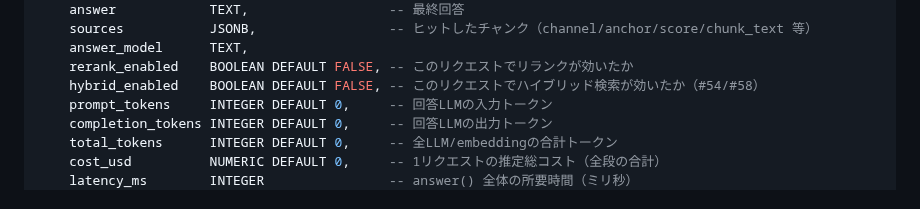
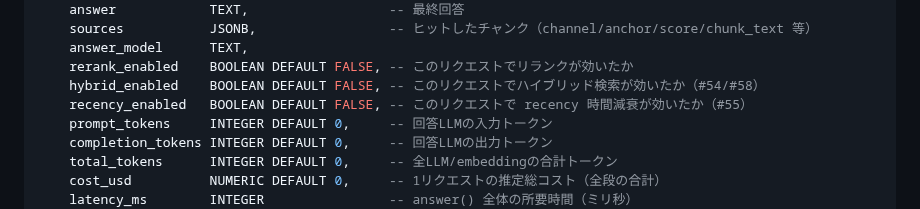
Before and after one commit to aigamoid/remember, a Markdown page: docs/SCHEMA.md, the part around the change. Drawn GitHub-style.

Commit message:
docs(schema): chat_trace に recency_enabled 列を追記 (#55)
Co-Authored-By: Claude Opus 4.8 <noreply@anthropic.com>

```diff
--- a/docs/SCHEMA.md
+++ b/docs/SCHEMA.md
@@ -229,6 +229,7 @@ CREATE TABLE chat_trace (
     answer_model      TEXT,
     rerank_enabled    BOOLEAN DEFAULT FALSE, -- このリクエストでリランクが効いたか
     hybrid_enabled    BOOLEAN DEFAULT FALSE, -- このリクエストでハイブリッド検索が効いたか（#54/#58）
+    recency_enabled   BOOLEAN DEFAULT FALSE, -- このリクエストで recency 時間減衰が効いたか（#55）
     prompt_tokens     INTEGER DEFAULT 0,     -- 回答LLMの入力トークン
     completion_tokens INTEGER DEFAULT 0,     -- 回答LLMの出力トークン
     total_tokens      INTEGER DEFAULT 0,     -- 全LLM/embeddingの合計トークン
```
